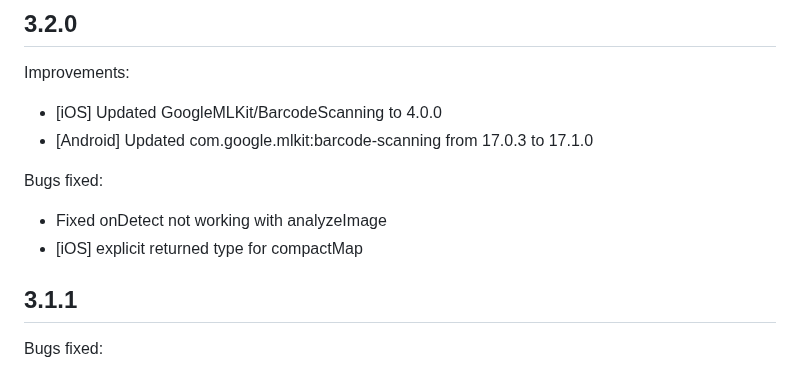
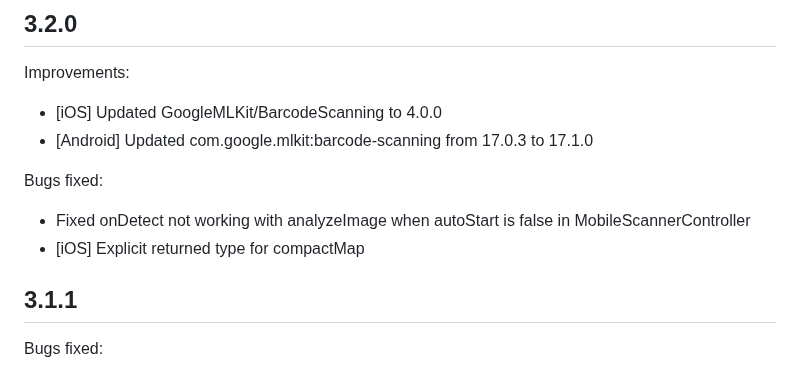
Before and after one commit to juliansteenbakker/mobile_scanner, a Markdown page: CHANGELOG.md, the part around the change. Rendered like a GitHub page.

Commit message:
release of v3.2.0

```diff
--- a/CHANGELOG.md
+++ b/CHANGELOG.md
@@ -4,8 +4,8 @@ Improvements:
 * [Android] Updated com.google.mlkit:barcode-scanning from 17.0.3 to 17.1.0
 
 Bugs fixed:
-* Fixed onDetect not working with analyzeImage
-* [iOS] explicit returned type for compactMap
+* Fixed onDetect not working with analyzeImage when autoStart is false in MobileScannerController
+* [iOS] Explicit returned type for compactMap
 
 ## 3.1.1
 Bugs fixed:
```
